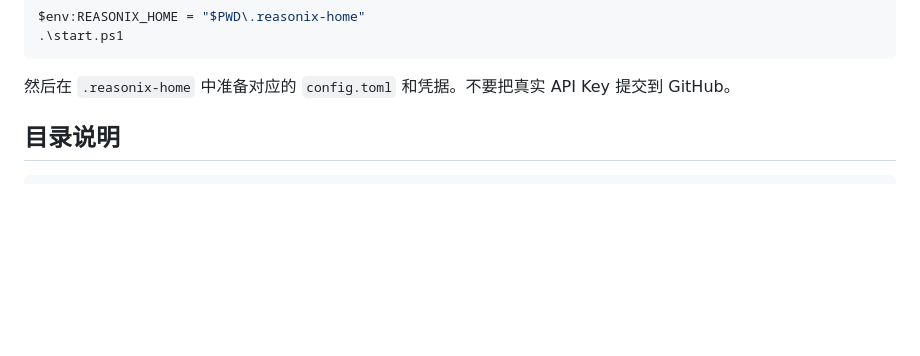
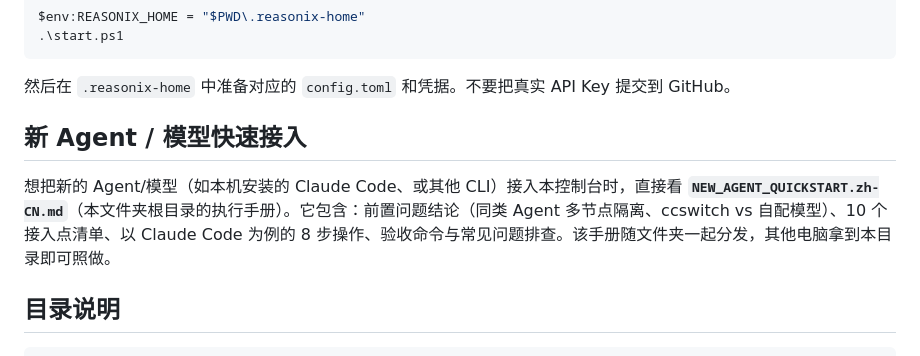
Before and after one commit to MRreeeg/multi_agent_orchestrator, a Markdown page: MULTI_AGENT_README.md, the part around the change. Drawn GitHub-style; blank space fills up the shorter version.

````diff
--- a/MULTI_AGENT_README.md
+++ b/MULTI_AGENT_README.md
@@ -70,6 +70,10 @@ $env:REASONIX_HOME = "$PWD\.reasonix-home"
 ```
 
 然后在 `.reasonix-home` 中准备对应的 `config.toml` 和凭据。不要把真实 API Key 提交到 GitHub。
+
+## 新 Agent / 模型快速接入
+
+想把新的 Agent/模型（如本机安装的 Claude Code、或其他 CLI）接入本控制台时，直接看 **`NEW_AGENT_QUICKSTART.zh-CN.md`**（本文件夹根目录的执行手册）。它包含：前置问题结论（同类 Agent 多节点隔离、ccswitch vs 自配模型）、10 个接入点清单、以 Claude Code 为例的 8 步操作、验收命令与常见问题排查。该手册随文件夹一起分发，其他电脑拿到本目录即可照做。
 
 ## 目录说明
 
````
Also changed, not shown: NEW_AGENT_QUICKSTART.zh-CN.md (added, +284 -0 lines).
